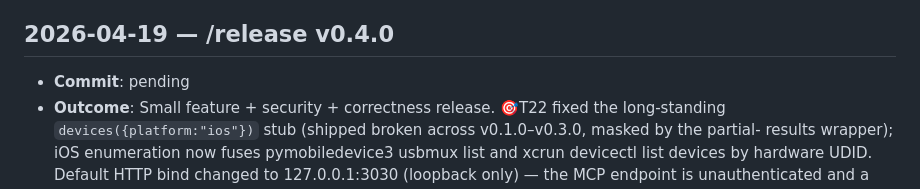
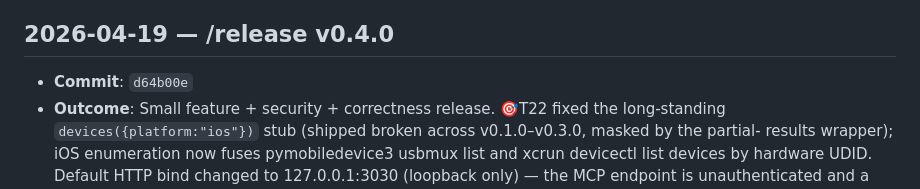
Before and after one commit to marcelocantos/spyder, a Markdown page: docs/audit-log.md, the part around the change. GitHub-like rendering.

Commit message:
docs: audit-log hash for v0.4.0 (#17)
docs: audit-log hash for v0.4.0 (d64b00e)

Follow-up to #16.

Co-authored-by: Claude Opus 4.7 (1M context) <noreply@anthropic.com>

```diff
--- a/docs/audit-log.md
+++ b/docs/audit-log.md
@@ -50,7 +50,7 @@ maintenance activities. Append-only — newest entries at the bottom.
 
 ## 2026-04-19 — /release v0.4.0
 
-- **Commit**: pending
+- **Commit**: `d64b00e`
 - **Outcome**: Small feature + security + correctness release.
   🎯T22 fixed the long-standing `devices({platform:"ios"})` stub
   (shipped broken across v0.1.0–v0.3.0, masked by the partial-
```
